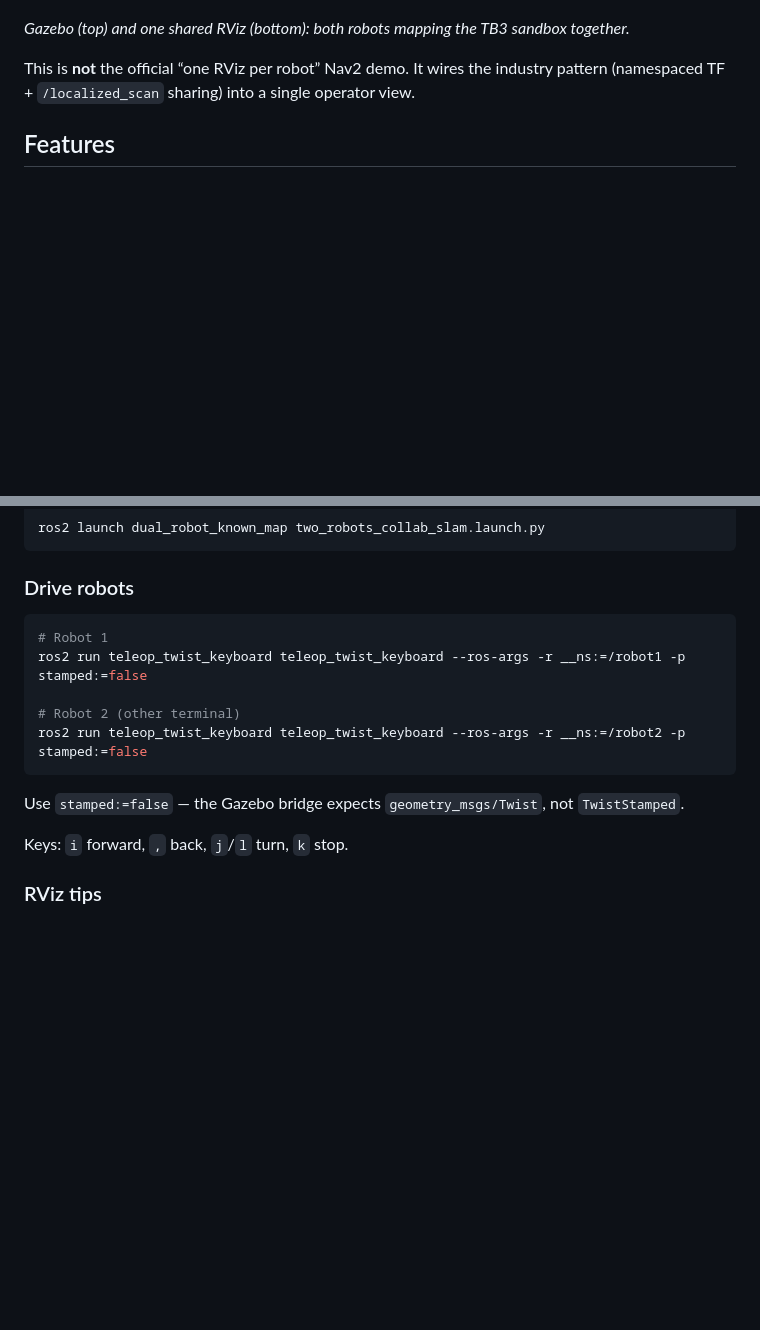
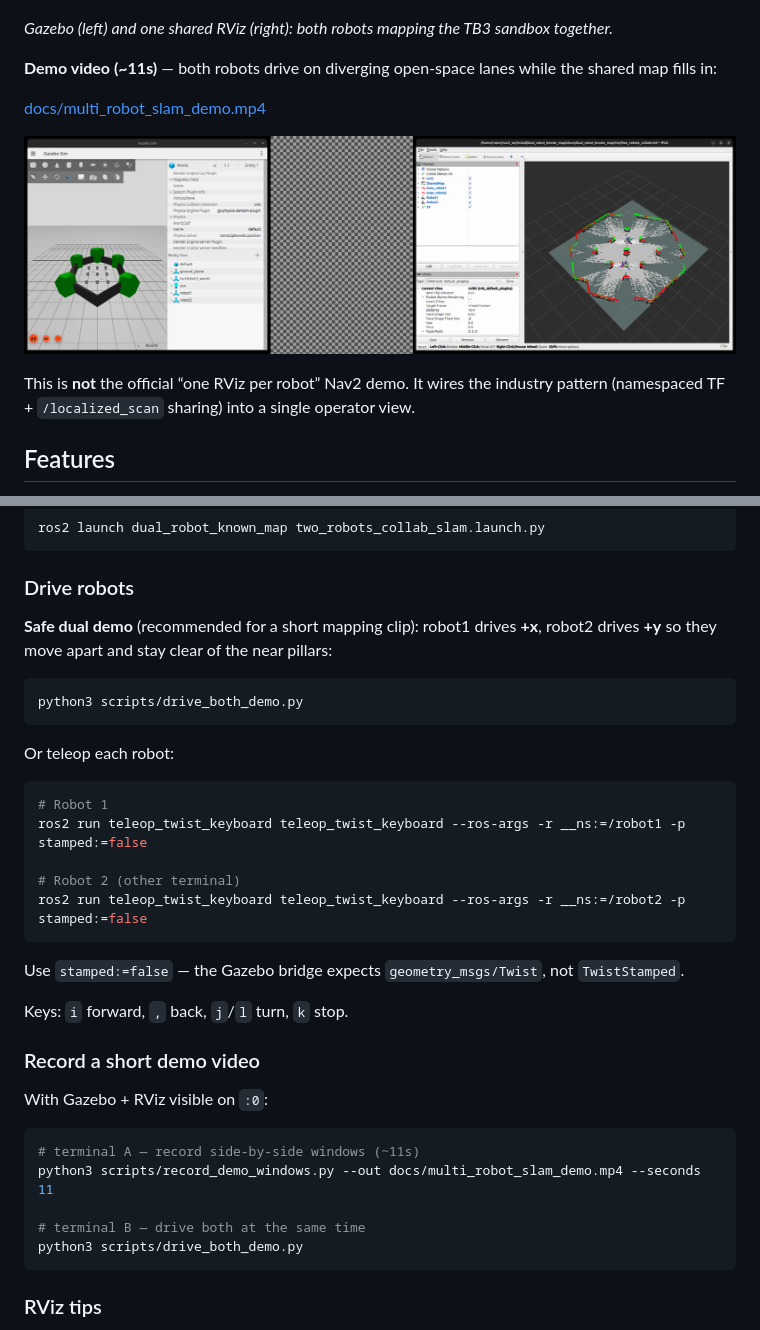
Before and after one commit to Asparsix/multi-robot-slam, a Markdown page: README.md, 2 parts joined by grey strips. Rendered like a GitHub page; pictures changed too: docs/multi_robot_slam_demo_frame.png (added); blank space fills up the shorter version.

Commit message:
Add collision-free dual-drive demo video and recorder scripts.
Co-authored-by: Cursor <cursoragent@cursor.com>

````diff
--- a/README.md
+++ b/README.md
@@ -4,7 +4,13 @@ Two (or more) TurtleBot3 robots in **one Gazebo world**, **Macenski-style decent
 
 ![Gazebo + RViz: two robots collaborative SLAM](docs/multi_robot_slam.png)
 
-*Gazebo (top) and one shared RViz (bottom): both robots mapping the TB3 sandbox together.*
+*Gazebo (left) and one shared RViz (right): both robots mapping the TB3 sandbox together.*
+
+**Demo video (~11s)** — both robots drive on diverging open-space lanes while the shared map fills in:
+
+[docs/multi_robot_slam_demo.mp4](docs/multi_robot_slam_demo.mp4)
+
+![Demo still: Gazebo + RViz while both robots map](docs/multi_robot_slam_demo_frame.png)
 
 This is **not** the official “one RViz per robot” Nav2 demo. It wires the industry pattern (namespaced TF + `/localized_scan` sharing) into a single operator view.
 
@@ -76,6 +82,14 @@ ros2 launch dual_robot_known_map two_robots_collab_slam.launch.py
 
 ### Drive robots
 
+**Safe dual demo** (recommended for a short mapping clip): robot1 drives **+x**, robot2 drives **+y** so they move apart and stay clear of the near pillars:
+
+```bash
+python3 scripts/drive_both_demo.py
+```
+
+Or teleop each robot:
+
 ```bash
 # Robot 1
 ros2 run teleop_twist_keyboard teleop_twist_keyboard --ros-args -r __ns:=/robot1 -p stamped:=false
@@ -87,6 +101,18 @@ ros2 run teleop_twist_keyboard teleop_twist_keyboard --ros-args -r __ns:=/robot2
 Use `stamped:=false` — the Gazebo bridge expects `geometry_msgs/Twist`, not `TwistStamped`.
 
 Keys: `i` forward, `,` back, `j`/`l` turn, `k` stop.
+
+### Record a short demo video
+
+With Gazebo + RViz visible on `:0`:
+
+```bash
+# terminal A — record side-by-side windows (~11s)
+python3 scripts/record_demo_windows.py --out docs/multi_robot_slam_demo.mp4 --seconds 11
+
+# terminal B — drive both at the same time
+python3 scripts/drive_both_demo.py
+```
 
 ### RViz tips
 
````
Also changed, not shown: 5 other files.
